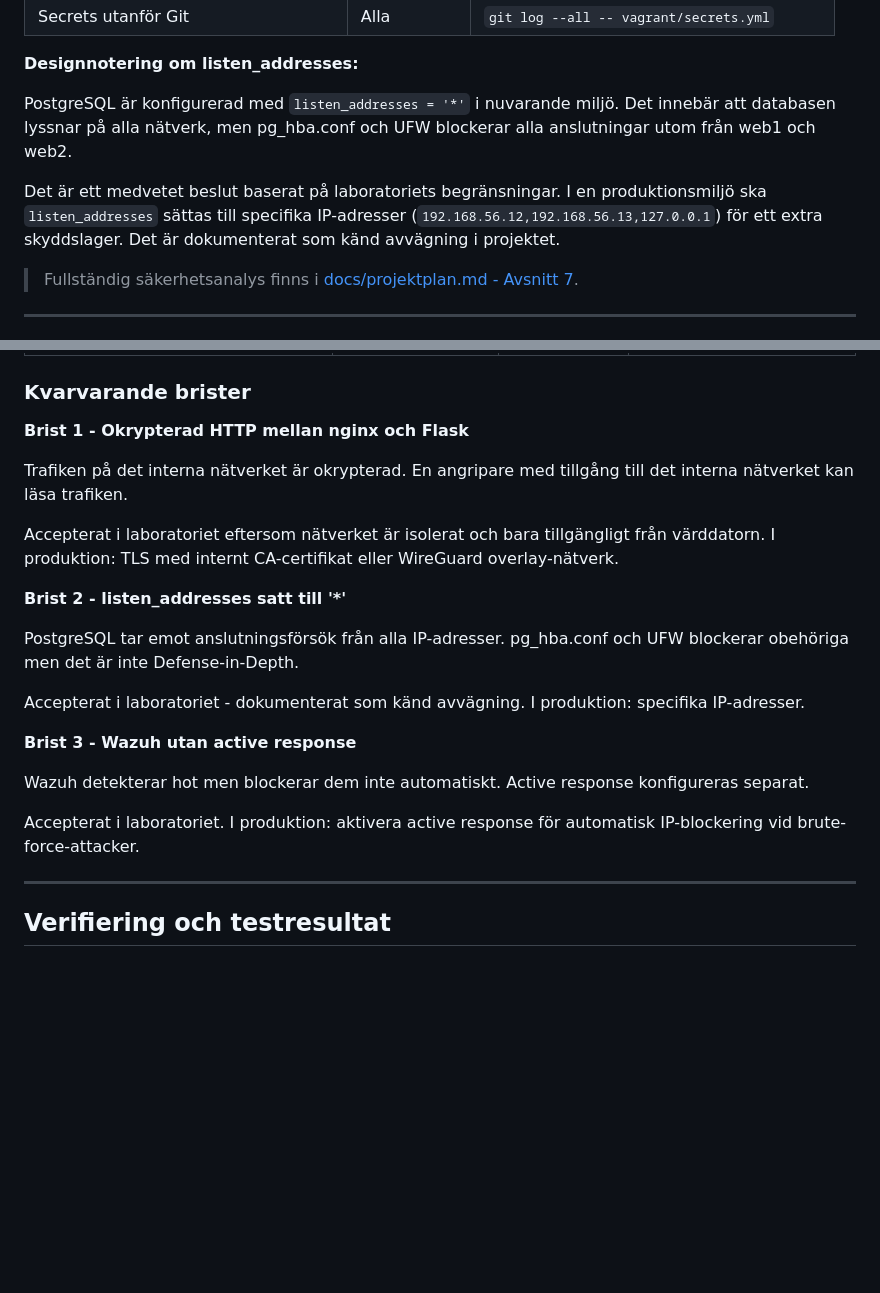
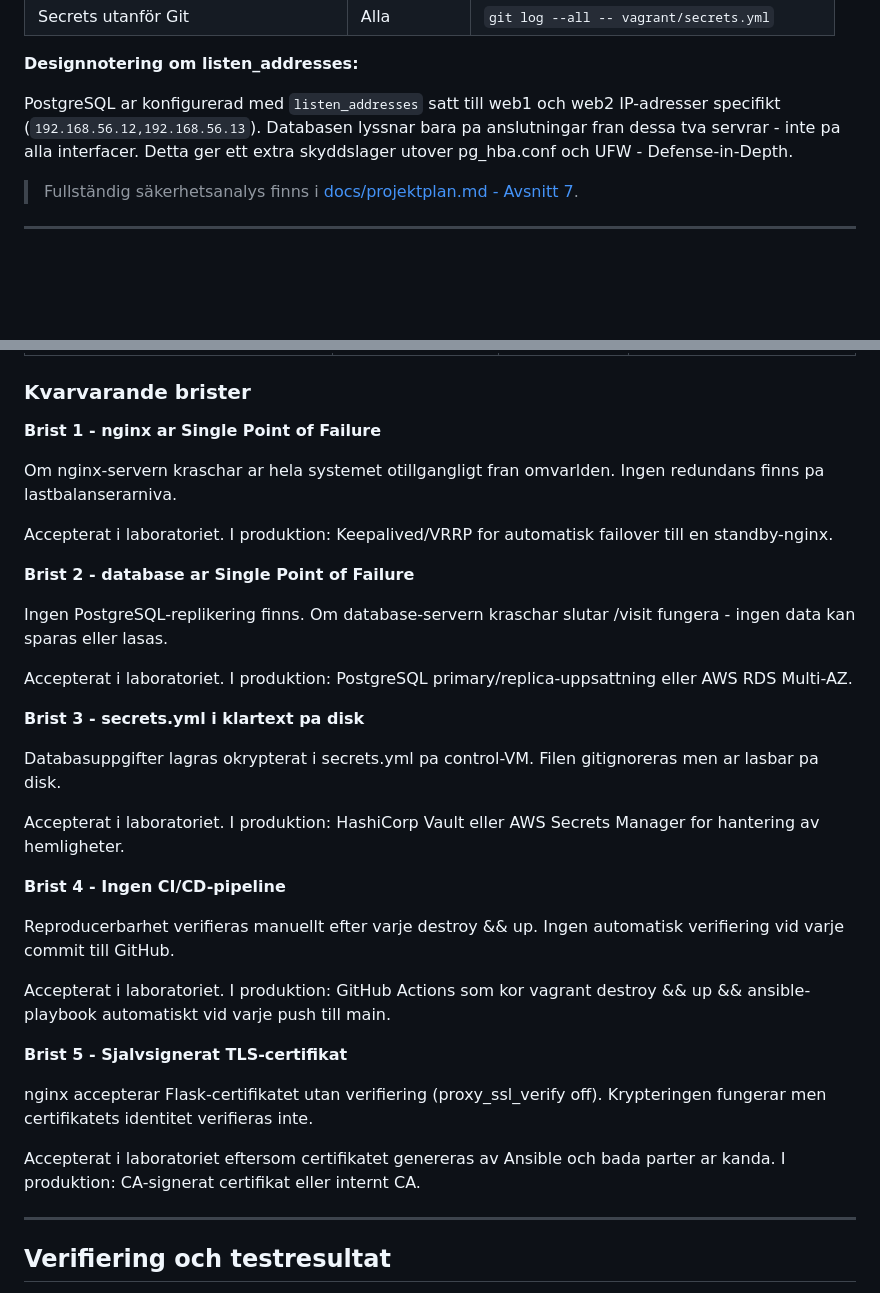
Before and after one commit to SSM-debug/Secure-Infra-Lab, a Markdown page: README.md, 2 parts joined by grey strips. Drawn GitHub-style; blank space fills up the shorter version.

Commit message:
docs(readme): remove resolved issues, update listen_addresses, add CAP SPoF and remaining known issues to STRIDE section

```diff
--- a/README.md
+++ b/README.md
@@ -712,17 +712,12 @@ igenom finns nästa lager kvar.
 
 **Designnotering om listen_addresses:**
 
-PostgreSQL är konfigurerad med `listen_addresses = '*'`
-i nuvarande miljö. Det innebär att databasen lyssnar
-på alla nätverk, men pg_hba.conf och UFW blockerar
-alla anslutningar utom från web1 och web2.
-
-Det är ett medvetet beslut baserat på laboratoriets
-begränsningar. I en produktionsmiljö ska
-`listen_addresses` sättas till specifika IP-adresser
-(`192.168.56.12,192.168.56.13,127.0.0.1`) för ett
-extra skyddslager. Det är dokumenterat som känd
-avvägning i projektet.
+PostgreSQL ar konfigurerad med `listen_addresses`
+satt till web1 och web2 IP-adresser specifikt
+(`192.168.56.12,192.168.56.13`). Databasen lyssnar
+bara pa anslutningar fran dessa tva servrar - inte
+pa alla interfacer. Detta ger ett extra skyddslager
+utover pg_hba.conf och UFW - Defense-in-Depth.
 
 > Fullständig säkerhetsanalys finns i
 > [docs/projektplan.md - Avsnitt 7](docs/projektplan.md).
@@ -781,34 +810,50 @@ Wazuh detekterar:
 
 ### Kvarvarande brister
 
-**Brist 1 - Okrypterad HTTP mellan nginx och Flask**
+**Brist 1 - nginx ar Single Point of Failure**
 
-Trafiken på det interna nätverket är okrypterad.
-En angripare med tillgång till det interna nätverket
-kan läsa trafiken.
+Om nginx-servern kraschar ar hela systemet otillgangligt
+fran omvarlden. Ingen redundans finns pa lastbalanserarniva.
 
-Accepterat i laboratoriet eftersom nätverket är
-isolerat och bara tillgängligt från värddatorn.
-I produktion: TLS med internt CA-certifikat eller
-WireGuard overlay-nätverk.
+Accepterat i laboratoriet. I produktion: Keepalived/VRRP
+for automatisk failover till en standby-nginx.
 
-**Brist 2 - listen_addresses satt till '*'**
+**Brist 2 - database ar Single Point of Failure**
 
-PostgreSQL tar emot anslutningsförsök från alla
-IP-adresser. pg_hba.conf och UFW blockerar obehöriga
-men det är inte Defense-in-Depth.
+Ingen PostgreSQL-replikering finns. Om database-servern
+kraschar slutar /visit fungera - ingen data kan sparas
+eller lasas.
 
-Accepterat i laboratoriet - dokumenterat som känd
-avvägning. I produktion: specifika IP-adresser.
+Accepterat i laboratoriet. I produktion: PostgreSQL
+primary/replica-uppsattning eller AWS RDS Multi-AZ.
 
-**Brist 3 - Wazuh utan active response**
+**Brist 3 - secrets.yml i klartext pa disk**
 
-Wazuh detekterar hot men blockerar dem inte
-automatiskt. Active response konfigureras separat.
+Databasuppgifter lagras okrypterat i secrets.yml pa
+control-VM. Filen gitignoreras men ar lasbar pa disk.
 
-Accepterat i laboratoriet. I produktion: aktivera
-active response för automatisk IP-blockering vid
-brute-force-attacker.
+Accepterat i laboratoriet. I produktion: HashiCorp Vault
+eller AWS Secrets Manager for hantering av hemligheter.
+
+**Brist 4 - Ingen CI/CD-pipeline**
+
+Reproducerbarhet verifieras manuellt efter varje
+destroy && up. Ingen automatisk verifiering vid
+varje commit till GitHub.
+
+Accepterat i laboratoriet. I produktion: GitHub Actions
+som kor vagrant destroy && up && ansible-playbook
+automatiskt vid varje push till main.
+
+**Brist 5 - Sjalvsignerat TLS-certifikat**
+
+nginx accepterar Flask-certifikatet utan verifiering
+(proxy_ssl_verify off). Krypteringen fungerar men
+certifikatets identitet verifieras inte.
+
+Accepterat i laboratoriet eftersom certifikatet
+genereras av Ansible och bada parter ar kanda.
+I produktion: CA-signerat certifikat eller internt CA.
 
 ---
 
```
Also changed, not shown: other parts of README.md (+34 -0 lines).
